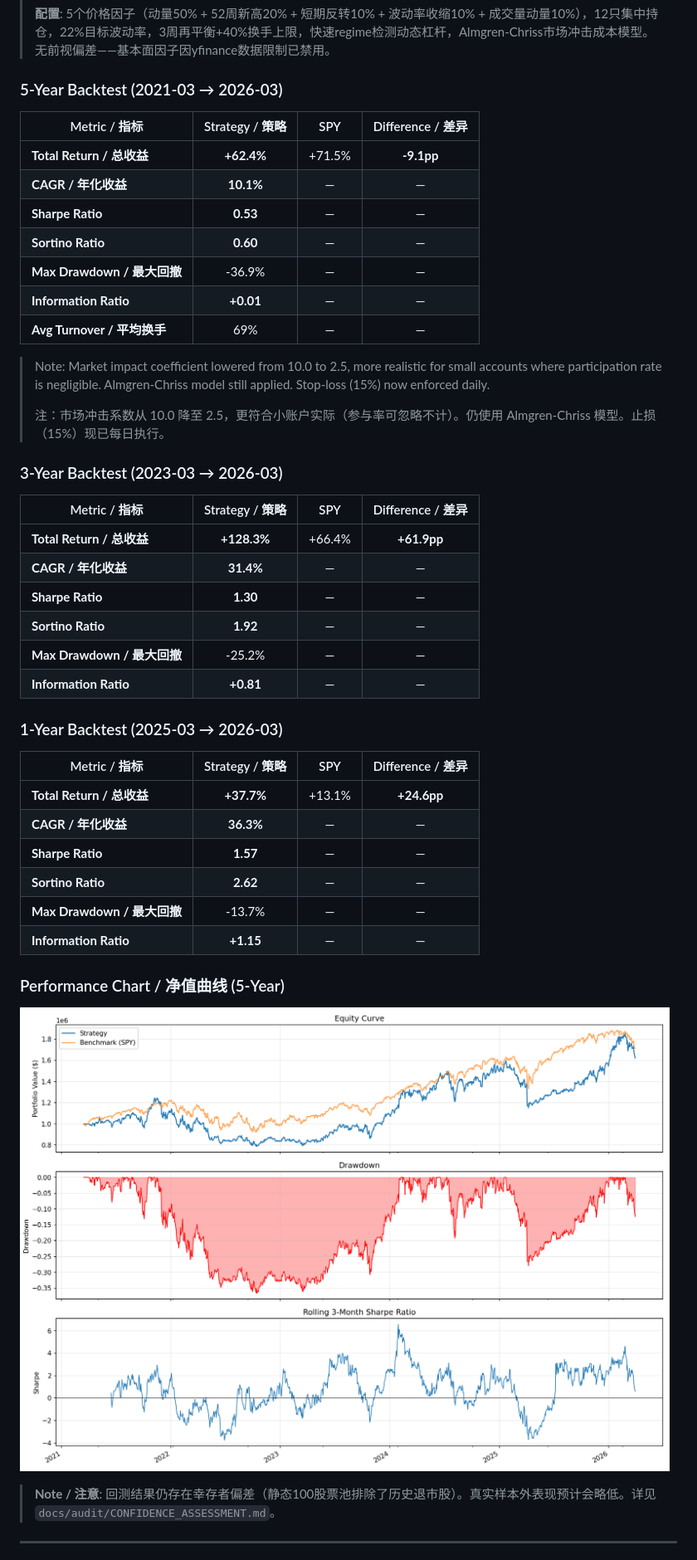
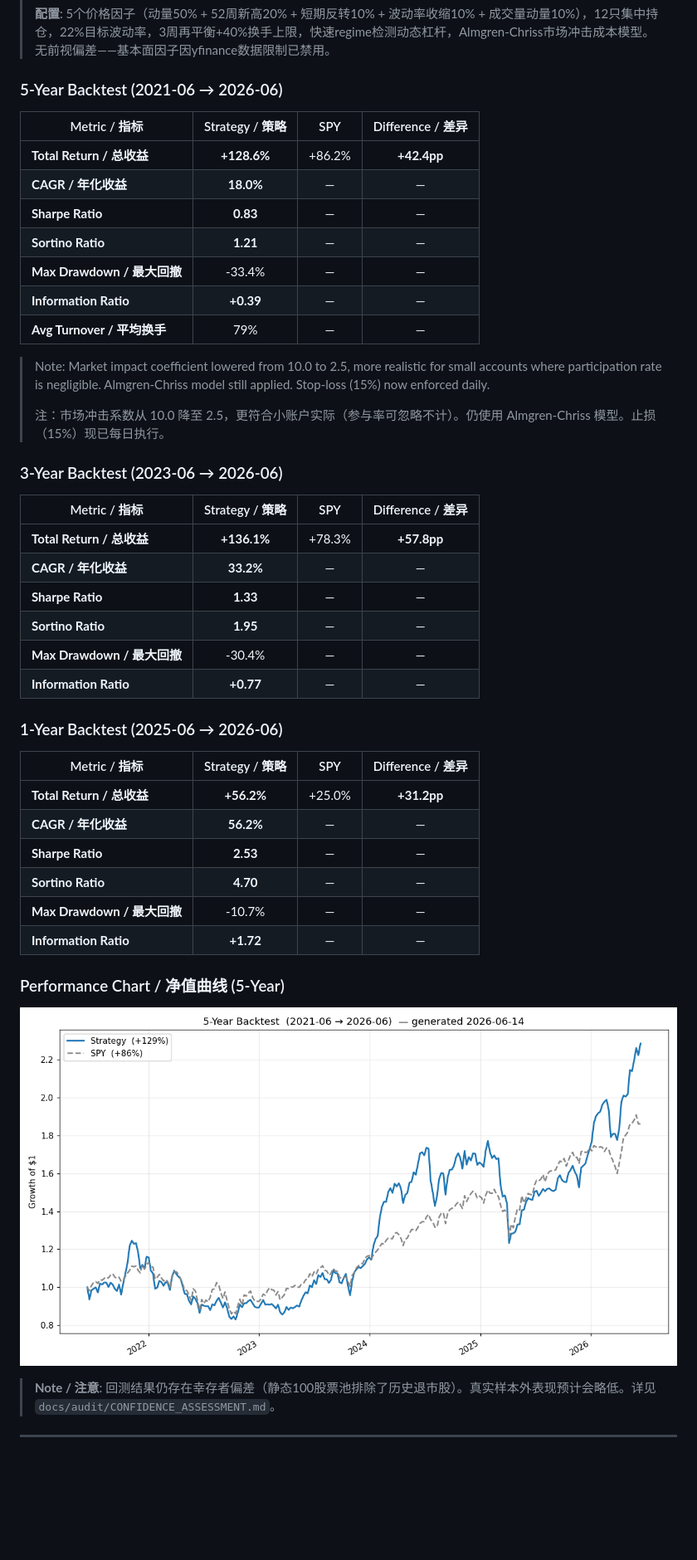
Before and after one commit to yingwang/trade, a Markdown page: README.md, the part around the change. Shown at 83% size. Rendered like a GitHub page; pictures changed too: backtest_5yr_v6.png (added); blank space fills up the shorter version.

Commit message:
docs(readme): refresh backtest tables + chart to current run (2026-06)
Replace the stale March (v5) 5yr/3yr/1yr numbers with the current-day
backtest pulled from the deployed dashboard data, and swap the net-value
chart to v6. Note: the current run is the 2016-continuity universe, so
the 5yr figure (+42pp vs SPY) is rosier and less conservative than the
prior look-ahead-fixed v5 (-9pp).

Co-Authored-By: Claude Opus 4.8 <noreply@anthropic.com>

```diff
--- a/README.md
+++ b/README.md
@@ -14,47 +14,47 @@ A multi-factor quantitative trading system for medium-term US equities. Uses mom
 >
 > **配置**: 5个价格因子（动量50% + 52周新高20% + 短期反转10% + 波动率收缩10% + 成交量动量10%），12只集中持仓，22%目标波动率，3周再平衡+40%换手上限，快速regime检测动态杠杆，Almgren-Chriss市场冲击成本模型。无前视偏差——基本面因子因yfinance数据限制已禁用。
 
-### 5-Year Backtest (2021-03 → 2026-03)
+### 5-Year Backtest (2021-06 → 2026-06)
 
 | Metric / 指标 | Strategy / 策略 | SPY | Difference / 差异 |
 |---------------|:-----------:|:---:|:---------:|
-| **Total Return / 总收益** | **+62.4%** | +71.5% | **-9.1pp** |
-| **CAGR / 年化收益** | **10.1%** | — | — |
-| **Sharpe Ratio** | **0.53** | — | — |
-| **Sortino Ratio** | **0.60** | — | — |
-| **Max Drawdown / 最大回撤** | -36.9% | — | — |
-| **Information Ratio** | **+0.01** | — | — |
-| **Avg Turnover / 平均换手** | 69% | — | — |
+| **Total Return / 总收益** | **+128.6%** | +86.2% | **+42.4pp** |
+| **CAGR / 年化收益** | **18.0%** | — | — |
+| **Sharpe Ratio** | **0.83** | — | — |
+| **Sortino Ratio** | **1.21** | — | — |
+| **Max Drawdown / 最大回撤** | -33.4% | — | — |
+| **Information Ratio** | **+0.39** | — | — |
+| **Avg Turnover / 平均换手** | 79% | — | — |
 
 > Note: Market impact coefficient lowered from 10.0 to 2.5, more realistic for small accounts where participation rate is negligible. Almgren-Chriss model still applied. Stop-loss (15%) now enforced daily.
 >
 > 注：市场冲击系数从 10.0 降至 2.5，更符合小账户实际（参与率可忽略不计）。仍使用 Almgren-Chriss 模型。止损（15%）现已每日执行。
 
-### 3-Year Backtest (2023-03 → 2026-03)
+### 3-Year Backtest (2023-06 → 2026-06)
 
 | Metric / 指标 | Strategy / 策略 | SPY | Difference / 差异 |
 |---------------|:-----------:|:---:|:---------:|
-| **Total Return / 总收益** | **+128.3%** | +66.4% | **+61.9pp** |
-| **CAGR / 年化收益** | **31.4%** | — | — |
-| **Sharpe Ratio** | **1.30** | — | — |
-| **Sortino Ratio** | **1.92** | — | — |
-| **Max Drawdown / 最大回撤** | -25.2% | — | — |
-| **Information Ratio** | **+0.81** | — | — |
+| **Total Return / 总收益** | **+136.1%** | +78.3% | **+57.8pp** |
+| **CAGR / 年化收益** | **33.2%** | — | — |
+| **Sharpe Ratio** | **1.33** | — | — |
+| **Sortino Ratio** | **1.95** | — | — |
+| **Max Drawdown / 最大回撤** | -30.4% | — | — |
+| **Information Ratio** | **+0.77** | — | — |
 
-### 1-Year Backtest (2025-03 → 2026-03)
+### 1-Year Backtest (2025-06 → 2026-06)
 
 | Metric / 指标 | Strategy / 策略 | SPY | Difference / 差异 |
 |---------------|:-----------:|:---:|:---------:|
-| **Total Return / 总收益** | **+37.7%** | +13.1% | **+24.6pp** |
-| **CAGR / 年化收益** | **36.3%** | — | — |
-| **Sharpe Ratio** | **1.57** | — | — |
-| **Sortino Ratio** | **2.62** | — | — |
-| **Max Drawdown / 最大回撤** | -13.7% | — | — |
-| **Information Ratio** | **+1.15** | — | — |
+| **Total Return / 总收益** | **+56.2%** | +25.0% | **+31.2pp** |
+| **CAGR / 年化收益** | **56.2%** | — | — |
+| **Sharpe Ratio** | **2.53** | — | — |
+| **Sortino Ratio** | **4.70** | — | — |
+| **Max Drawdown / 最大回撤** | -10.7% | — | — |
+| **Information Ratio** | **+1.72** | — | — |
 
 ### Performance Chart / 净值曲线 (5-Year)
 
-![5-Year Backtest](backtest_5yr_v5.png)
+![5-Year Backtest](backtest_5yr_v6.png)
 
 > **Note / 注意**: 回测结果仍存在幸存者偏差（静态100股票池排除了历史退市股）。真实样本外表现预计会略低。详见 `docs/audit/CONFIDENCE_ASSESSMENT.md`。
 
```
